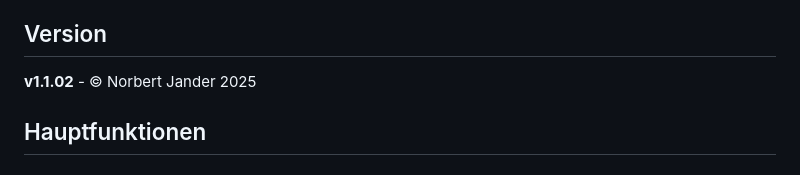
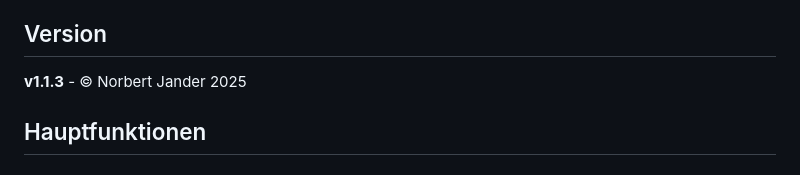
Before and after one commit to nojan01/excel-data-sync-pro, a Markdown page: README.md, the part around the change. Rendered like a GitHub page.

```diff
--- a/README.md
+++ b/README.md
@@ -4,7 +4,7 @@ Eine Desktop-Anwendung zum Synchronisieren und Übertragen von Zeilen zwischen E
 
 ## Version
 
-**v1.1.02** - © Norbert Jander 2025
+**v1.1.3** - © Norbert Jander 2025
 
 ## Hauptfunktionen
 
```
